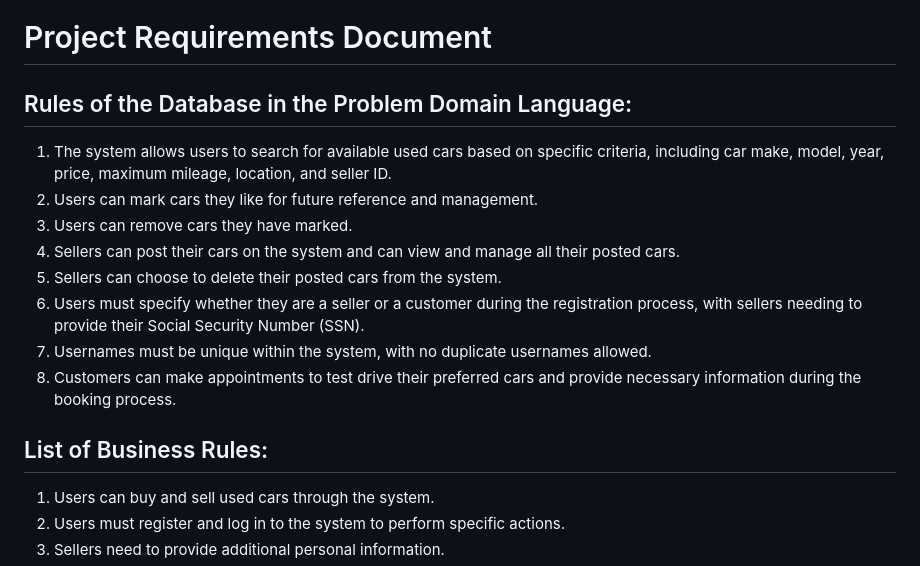
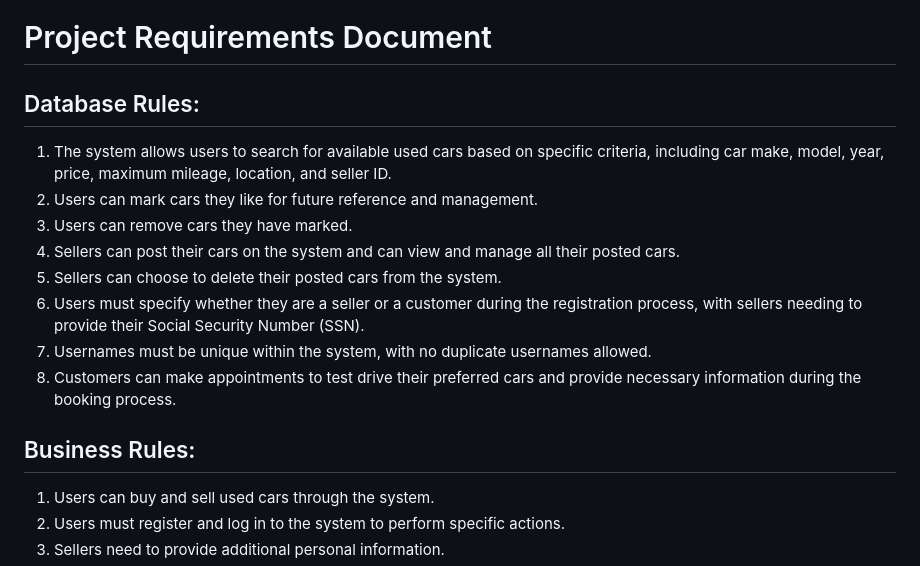
Before and after one commit to Gloaming02/Used-Car-Trading-System-With-Redis, a Markdown page: README.md, the part around the change. Drawn GitHub-style.

```diff
--- a/README.md
+++ b/README.md
@@ -5,7 +5,7 @@ This project is a trading system aimed at providing a convenient platform for bo
 
 # Project Requirements Document
 
-## Rules of the Database in the Problem Domain Language:
+## Database Rules:
 
 1. The system allows users to search for available used cars based on specific criteria, including car make, model, year, price, maximum mileage, location, and seller ID.
 2. Users can mark cars they like for future reference and management.
@@ -16,7 +16,7 @@ This project is a trading system aimed at providing a convenient platform for bo
 7. Usernames must be unique within the system, with no duplicate usernames allowed.
 8. Customers can make appointments to test drive their preferred cars and provide necessary information during the booking process.
 
-## List of Business Rules:
+## Business Rules:
 
 1. Users can buy and sell used cars through the system.
 2. Users must register and log in to the system to perform specific actions.
```
